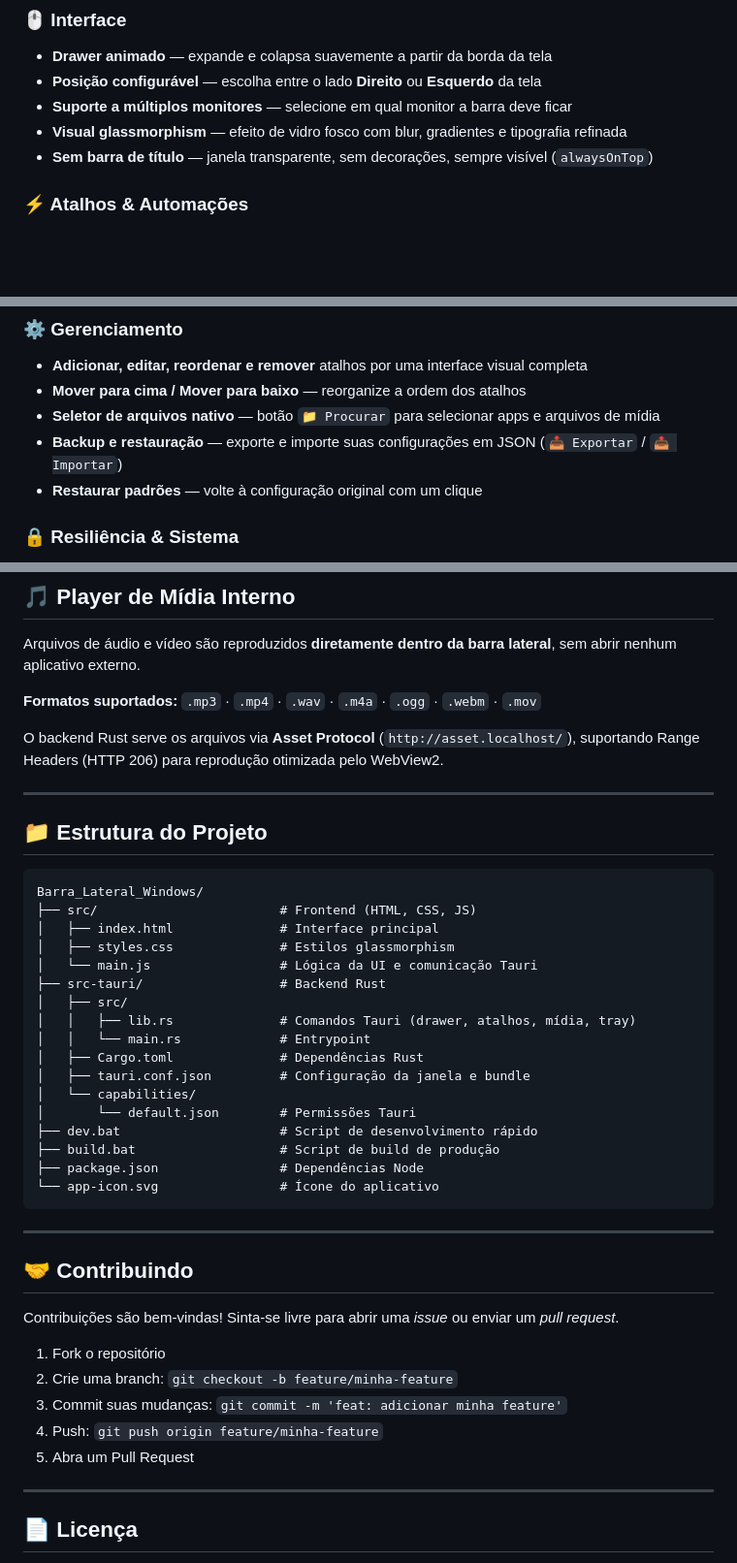
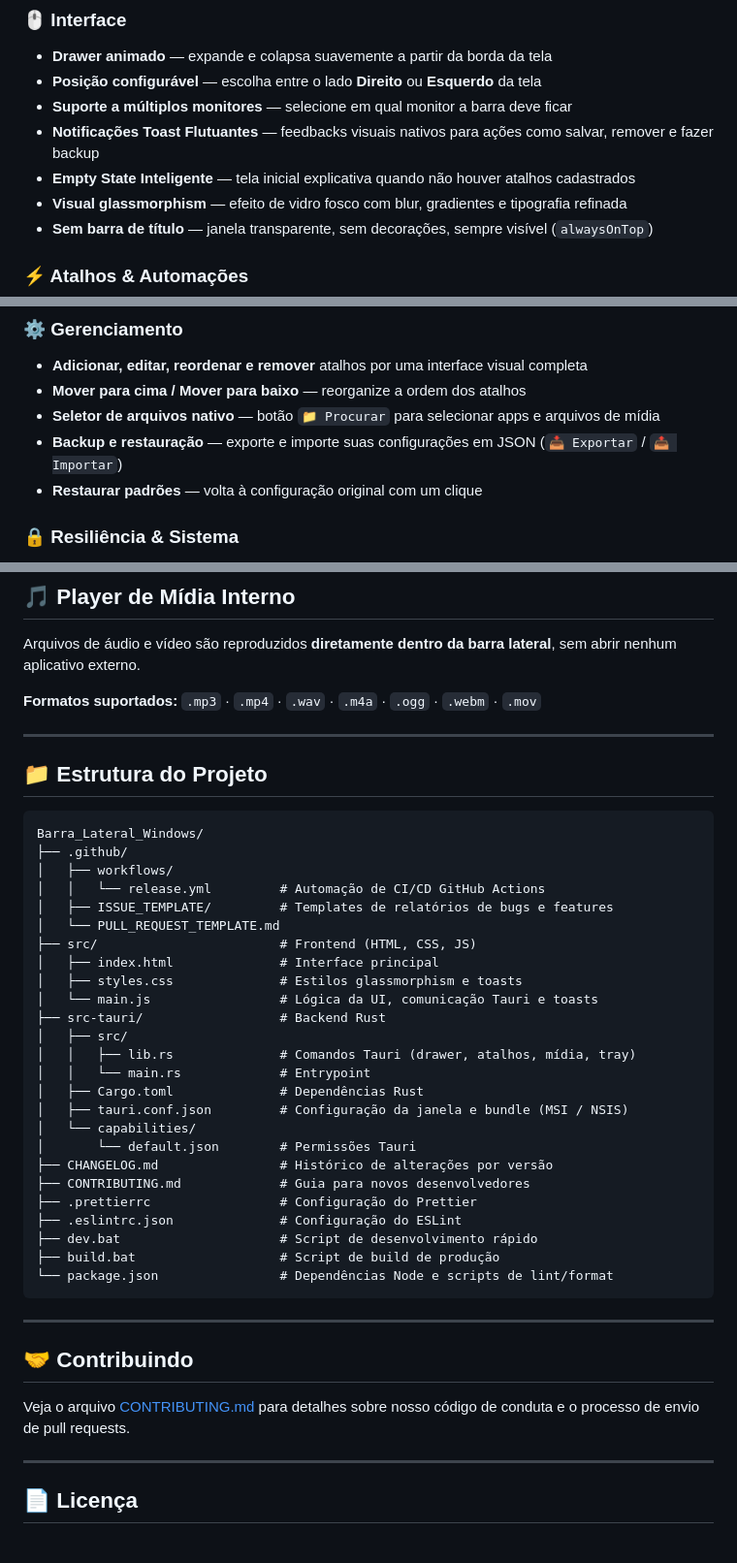
Before and after one commit to Blastoles/Barra_Lateral_Windows, a Markdown page: README.md, 3 parts joined by grey strips. Shown at 97% size. Rendered like a GitHub page; blank space fills up the shorter version.

````diff
--- a/README.md
+++ b/README.md
@@ -30,6 +32,8 @@ Construída com **Rust + Tauri v2** e uma interface **glassmorphism** inspirada
 - **Drawer animado** — expande e colapsa suavemente a partir da borda da tela
 - **Posição configurável** — escolha entre o lado **Direito** ou **Esquerdo** da tela
 - **Suporte a múltiplos monitores** — selecione em qual monitor a barra deve ficar
+- **Notificações Toast Flutuantes** — feedbacks visuais nativos para ações como salvar, remover e fazer backup
+- **Empty State Inteligente** — tela inicial explicativa quando não houver atalhos cadastrados
 - **Visual glassmorphism** — efeito de vidro fosco com blur, gradientes e tipografia refinada
 - **Sem barra de título** — janela transparente, sem decorações, sempre visível (`alwaysOnTop`)
 
@@ -44,7 +48,7 @@ Construída com **Rust + Tauri v2** e uma interface **glassmorphism** inspirada
 - **Mover para cima / Mover para baixo** — reorganize a ordem dos atalhos
 - **Seletor de arquivos nativo** — botão `📁 Procurar` para selecionar apps e arquivos de mídia
 - **Backup e restauração** — exporte e importe suas configurações em JSON (`📥 Exportar` / `📤 Importar`)
-- **Restaurar padrões** — volte à configuração original com um clique
+- **Restaurar padrões** — volta à configuração original com um clique
 
 ### 🔒 Resiliência & Sistema
 - **Inicialização automática com o Windows** — a barra inicia junto com o sistema (configurável)
@@ -171,43 +146,43 @@ Arquivos de áudio e vídeo são reproduzidos **diretamente dentro da barra late
 
 **Formatos suportados:** `.mp3` · `.mp4` · `.wav` · `.m4a` · `.ogg` · `.webm` · `.mov`
 
-O backend Rust serve os arquivos via **Asset Protocol** (`http://asset.localhost/`), suportando Range Headers (HTTP 206) para reprodução otimizada pelo WebView2.
-
 ---
 
 ## 📁 Estrutura do Projeto
 
 ```
 Barra_Lateral_Windows/
+├── .github/
+│   ├── workflows/
+│   │   └── release.yml         # Automação de CI/CD GitHub Actions
+│   ├── ISSUE_TEMPLATE/         # Templates de relatórios de bugs e features
+│   └── PULL_REQUEST_TEMPLATE.md
 ├── src/                        # Frontend (HTML, CSS, JS)
 │   ├── index.html              # Interface principal
-│   ├── styles.css              # Estilos glassmorphism
-│   └── main.js                 # Lógica da UI e comunicação Tauri
+│   ├── styles.css              # Estilos glassmorphism e toasts
+│   └── main.js                 # Lógica da UI, comunicação Tauri e toasts
 ├── src-tauri/                  # Backend Rust
 │   ├── src/
 │   │   ├── lib.rs              # Comandos Tauri (drawer, atalhos, mídia, tray)
 │   │   └── main.rs             # Entrypoint
 │   ├── Cargo.toml              # Dependências Rust
-│   ├── tauri.conf.json         # Configuração da janela e bundle
+│   ├── tauri.conf.json         # Configuração da janela e bundle (MSI / NSIS)
 │   └── capabilities/
 │       └── default.json        # Permissões Tauri
+├── CHANGELOG.md                # Histórico de alterações por versão
+├── CONTRIBUTING.md             # Guia para novos desenvolvedores
+├── .prettierrc                 # Configuração do Prettier
+├── .eslintrc.json              # Configuração do ESLint
 ├── dev.bat                     # Script de desenvolvimento rápido
 ├── build.bat                   # Script de build de produção
-├── package.json                # Dependências Node
-└── app-icon.svg                # Ícone do aplicativo
+└── package.json                # Dependências Node e scripts de lint/format
 ```
 
 ---
 
 ## 🤝 Contribuindo
 
-Contribuições são bem-vindas! Sinta-se livre para abrir uma _issue_ ou enviar um _pull request_.
-
-1. Fork o repositório
-2. Crie uma branch: `git checkout -b feature/minha-feature`
-3. Commit suas mudanças: `git commit -m 'feat: adicionar minha feature'`
-4. Push: `git push origin feature/minha-feature`
-5. Abra um Pull Request
+Veja o arquivo [CONTRIBUTING.md](CONTRIBUTING.md) para detalhes sobre nosso código de conduta e o processo de envio de pull requests.
 
 ---
 
````
Also changed, not shown: other parts of README.md (+16 -43 lines).
